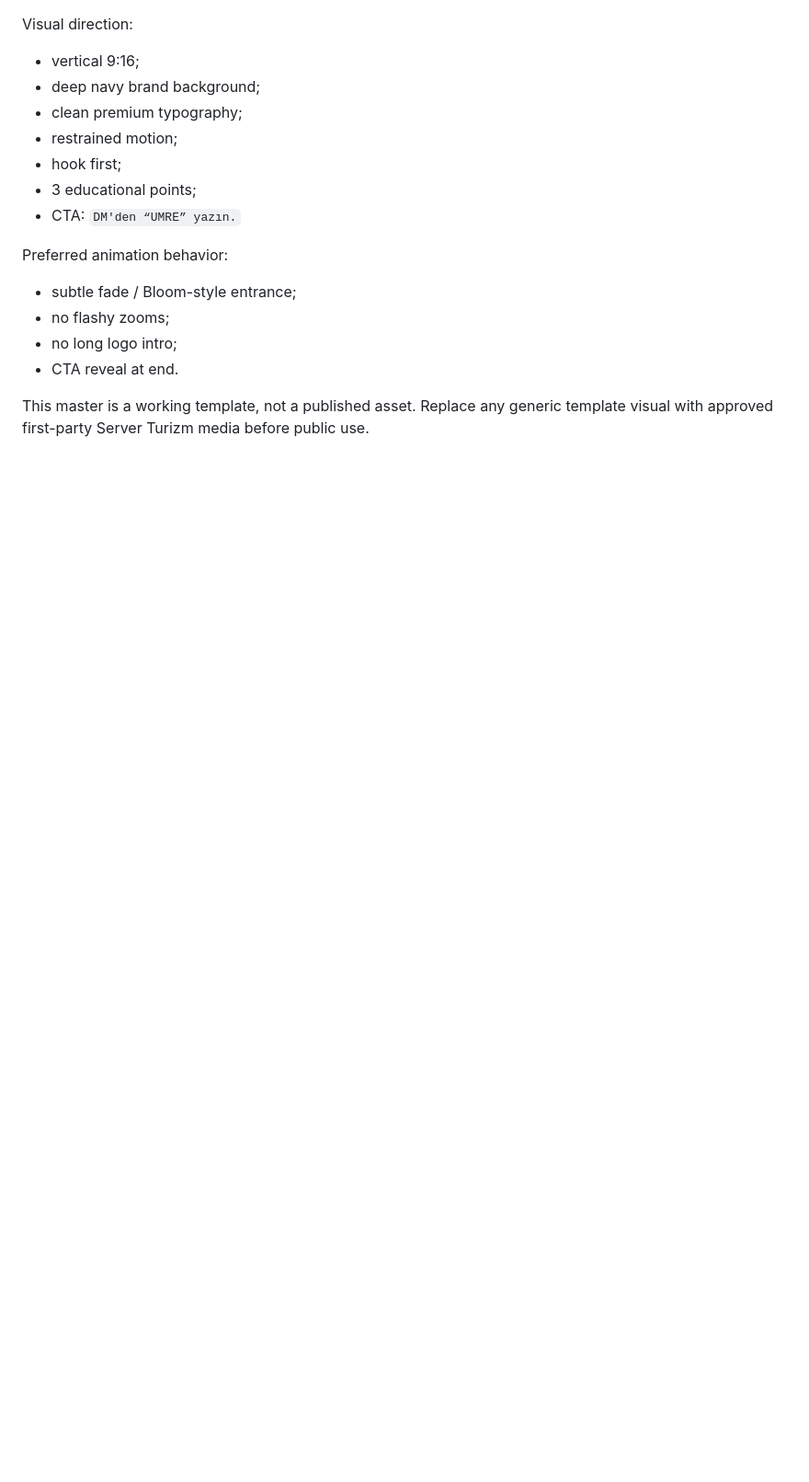
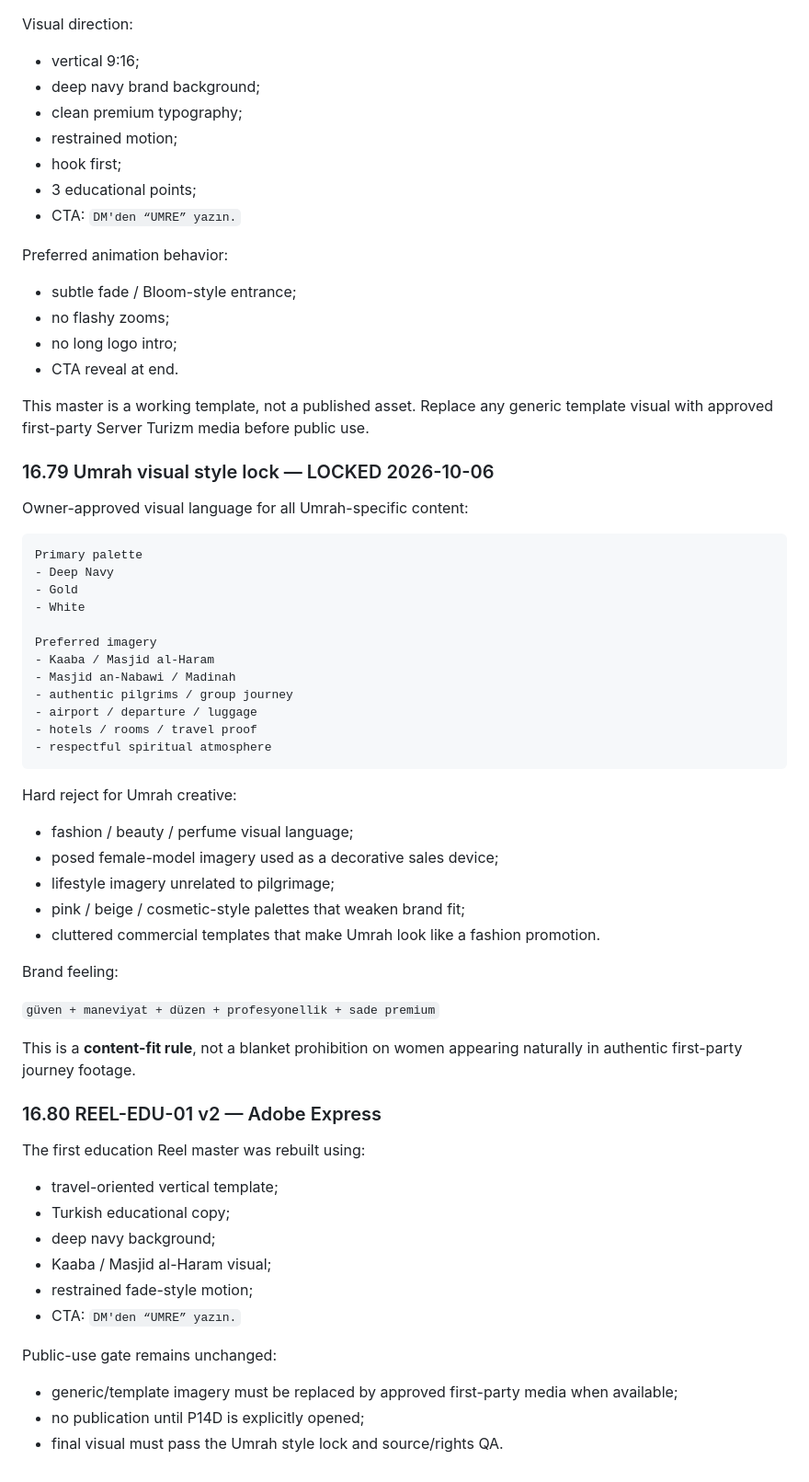
Before and after one commit to yahyaelahimiavagh-arch/server-turizm-platform, a Markdown page: docs/MASTER-PLAN.md, the part around the change. Shown at 92% size. GitHub-like rendering; blank space fills up the shorter version.

Commit message:
docs: lock Umrah visual style and register Reel Education v2

````diff
--- a/docs/MASTER-PLAN.md
+++ b/docs/MASTER-PLAN.md
@@ -3456,3 +3456,53 @@ Preferred animation behavior:
 - CTA reveal at end.
 
 This master is a working template, not a published asset. Replace any generic template visual with approved first-party Server Turizm media before public use.
+
+### 16.79 Umrah visual style lock — LOCKED 2026-10-06
+
+Owner-approved visual language for all Umrah-specific content:
+
+```text
+Primary palette
+- Deep Navy
+- Gold
+- White
+
+Preferred imagery
+- Kaaba / Masjid al-Haram
+- Masjid an-Nabawi / Madinah
+- authentic pilgrims / group journey
+- airport / departure / luggage
+- hotels / rooms / travel proof
+- respectful spiritual atmosphere
+```
+
+Hard reject for Umrah creative:
+
+- fashion / beauty / perfume visual language;
+- posed female-model imagery used as a decorative sales device;
+- lifestyle imagery unrelated to pilgrimage;
+- pink / beige / cosmetic-style palettes that weaken brand fit;
+- cluttered commercial templates that make Umrah look like a fashion promotion.
+
+Brand feeling:
+
+`güven + maneviyat + düzen + profesyonellik + sade premium`
+
+This is a **content-fit rule**, not a blanket prohibition on women appearing naturally in authentic first-party journey footage.
+
+### 16.80 REEL-EDU-01 v2 — Adobe Express
+
+The first education Reel master was rebuilt using:
+
+- travel-oriented vertical template;
+- Turkish educational copy;
+- deep navy background;
+- Kaaba / Masjid al-Haram visual;
+- restrained fade-style motion;
+- CTA: `DM'den “UMRE” yazın.`
+
+Public-use gate remains unchanged:
+
+- generic/template imagery must be replaced by approved first-party media when available;
+- no publication until P14D is explicitly opened;
+- final visual must pass the Umrah style lock and source/rights QA.
````
